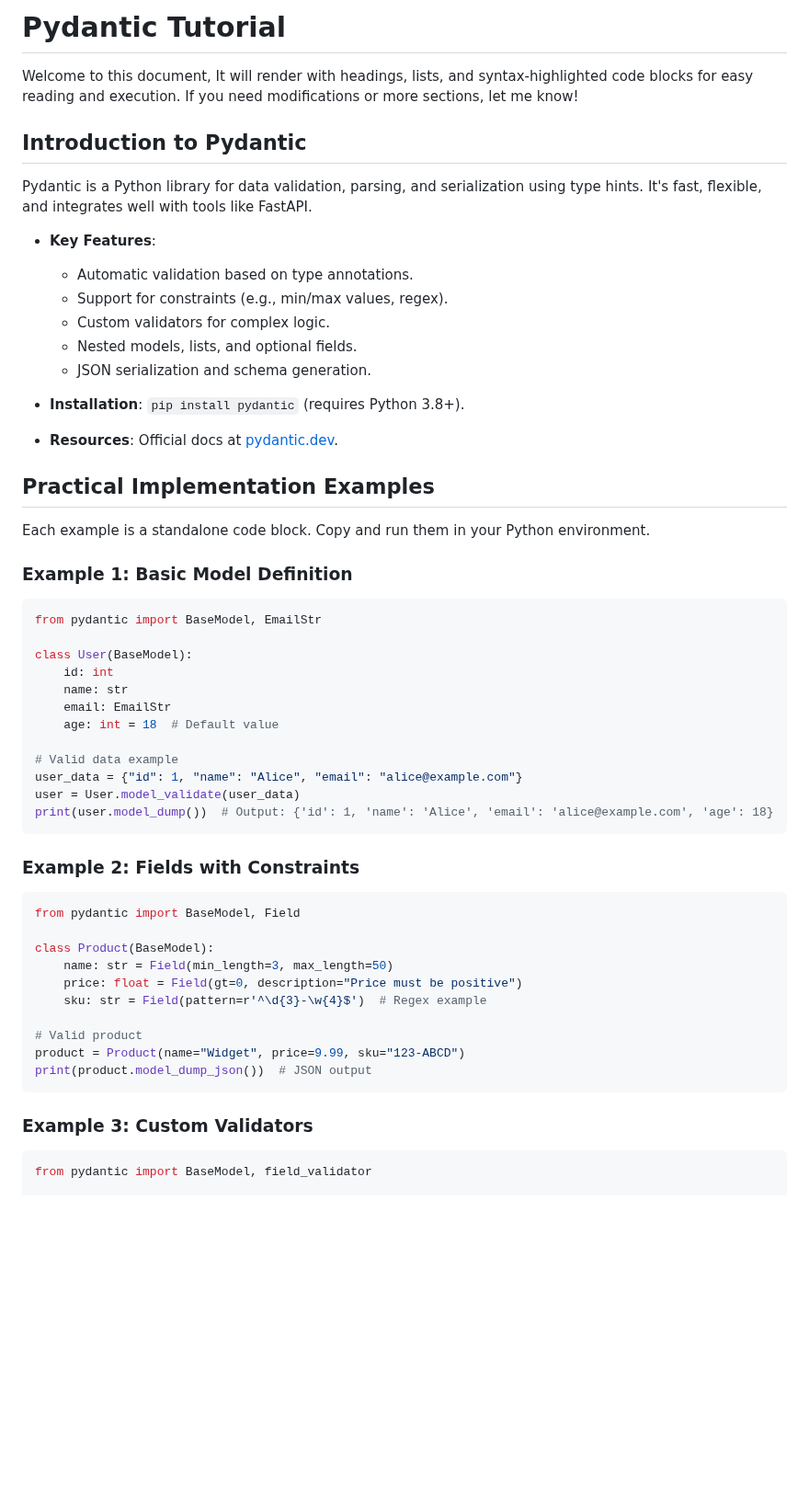
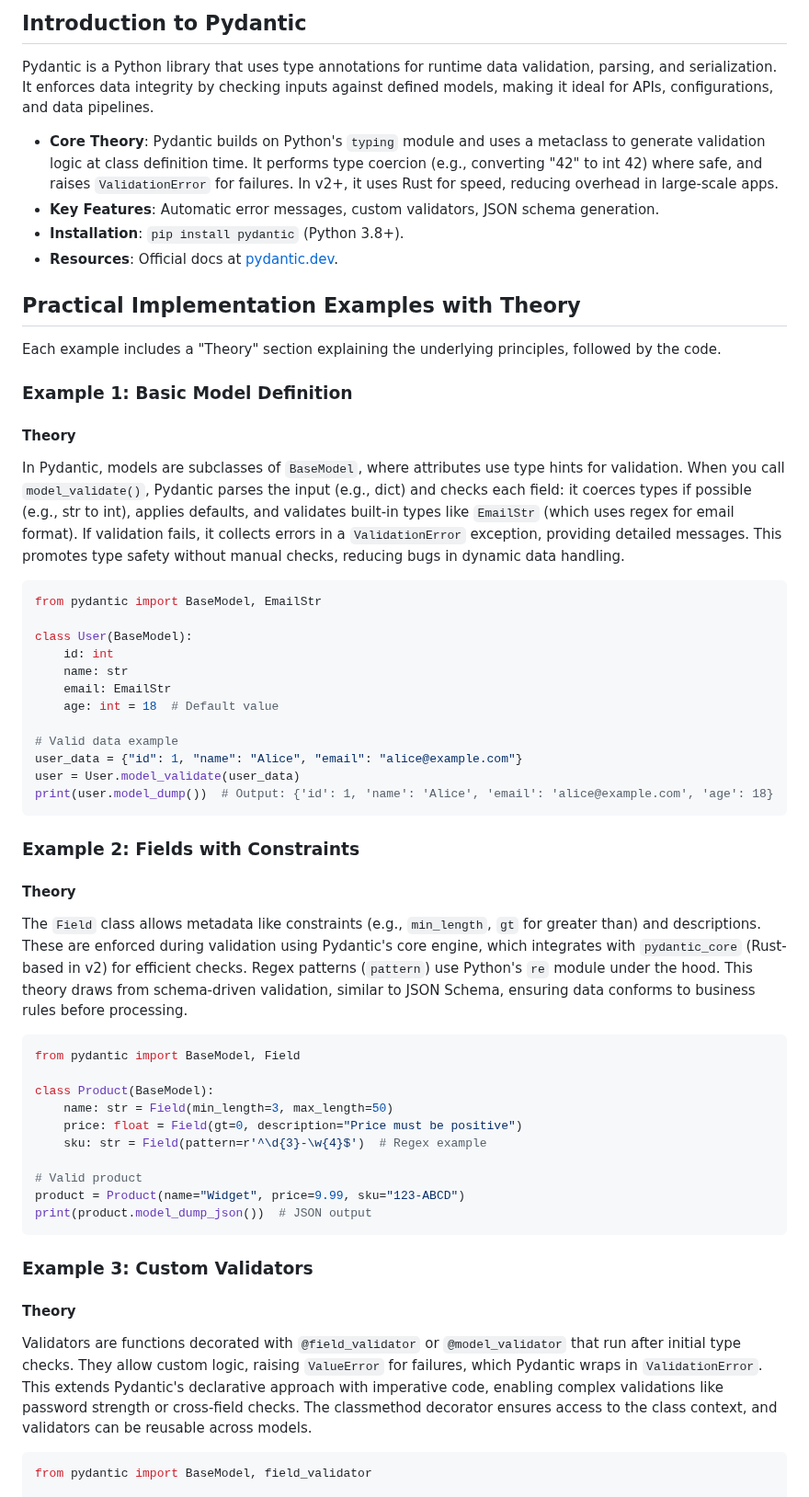
Before and after one commit to RIT-MESH/Generative-AI, a Markdown page: 1 Generative AI Theory/10 Pydentic/Readme.md, the part around one of its changes. Shown at 92% size. GitHub-like rendering; blank space fills up the shorter version.

````diff
--- a/1 Generative AI Theory/10 Pydentic/Readme.md
+++ b/1 Generative AI Theory/10 Pydentic/Readme.md
@@ -1,24 +1,18 @@
-# Pydantic Tutorial
+## Introduction to Pydantic
+Pydantic is a Python library that uses type annotations for runtime data validation, parsing, and serialization. It enforces data integrity by checking inputs against defined models, making it ideal for APIs, configurations, and data pipelines.
 
-Welcome to this document, It will render with headings, lists, and syntax-highlighted code blocks for easy reading and execution. If you need modifications or more sections, let me know!
-
-## Introduction to Pydantic
-Pydantic is a Python library for data validation, parsing, and serialization using type hints. It's fast, flexible, and integrates well with tools like FastAPI.
-
-- **Key Features**:
-  - Automatic validation based on type annotations.
-  - Support for constraints (e.g., min/max values, regex).
-  - Custom validators for complex logic.
-  - Nested models, lists, and optional fields.
-  - JSON serialization and schema generation.
-
-- **Installation**: `pip install pydantic` (requires Python 3.8+).
+- **Core Theory**: Pydantic builds on Python's `typing` module and uses a metaclass to generate validation logic at class definition time. It performs type coercion (e.g., converting "42" to int 42) where safe, and raises `ValidationError` for failures. In v2+, it uses Rust for speed, reducing overhead in large-scale apps.
+- **Key Features**: Automatic error messages, custom validators, JSON schema generation.
+- **Installation**: `pip install pydantic` (Python 3.8+).
 - **Resources**: Official docs at [pydantic.dev](https://docs.pydantic.dev/latest/).
 
-## Practical Implementation Examples
-Each example is a standalone code block. Copy and run them in your Python environment.
+## Practical Implementation Examples with Theory
+Each example includes a "Theory" section explaining the underlying principles, followed by the code.
 
 ### Example 1: Basic Model Definition
+#### Theory
+In Pydantic, models are subclasses of `BaseModel`, where attributes use type hints for validation. When you call `model_validate()`, Pydantic parses the input (e.g., dict) and checks each field: it coerces types if possible (e.g., str to int), applies defaults, and validates built-in types like `EmailStr` (which uses regex for email format). If validation fails, it collects errors in a `ValidationError` exception, providing detailed messages. This promotes type safety without manual checks, reducing bugs in dynamic data handling.
+
 ```python
 from pydantic import BaseModel, EmailStr
 
@@ -35,6 +29,9 @@ print(user.model_dump())  # Output: {'id': 1, 'name': 'Alice', 'email': 'alice@e
 ```
 
 ### Example 2: Fields with Constraints
+#### Theory
+The `Field` class allows metadata like constraints (e.g., `min_length`, `gt` for greater than) and descriptions. These are enforced during validation using Pydantic's core engine, which integrates with `pydantic_core` (Rust-based in v2) for efficient checks. Regex patterns (`pattern`) use Python's `re` module under the hood. This theory draws from schema-driven validation, similar to JSON Schema, ensuring data conforms to business rules before processing.
+
 ```python
 from pydantic import BaseModel, Field
 
@@ -49,6 +46,9 @@ print(product.model_dump_json())  # JSON output
 ```
 
 ### Example 3: Custom Validators
+#### Theory
+Validators are functions decorated with `@field_validator` or `@model_validator` that run after initial type checks. They allow custom logic, raising `ValueError` for failures, which Pydantic wraps in `ValidationError`. This extends Pydantic's declarative approach with imperative code, enabling complex validations like password strength or cross-field checks. The classmethod decorator ensures access to the class context, and validators can be reusable across models.
+
 ```python
 from pydantic import BaseModel, field_validator
 
````
Also changed, not shown: other parts of 1 Generative AI Theory/10 Pydentic/Readme.md (+12 -5 lines).
